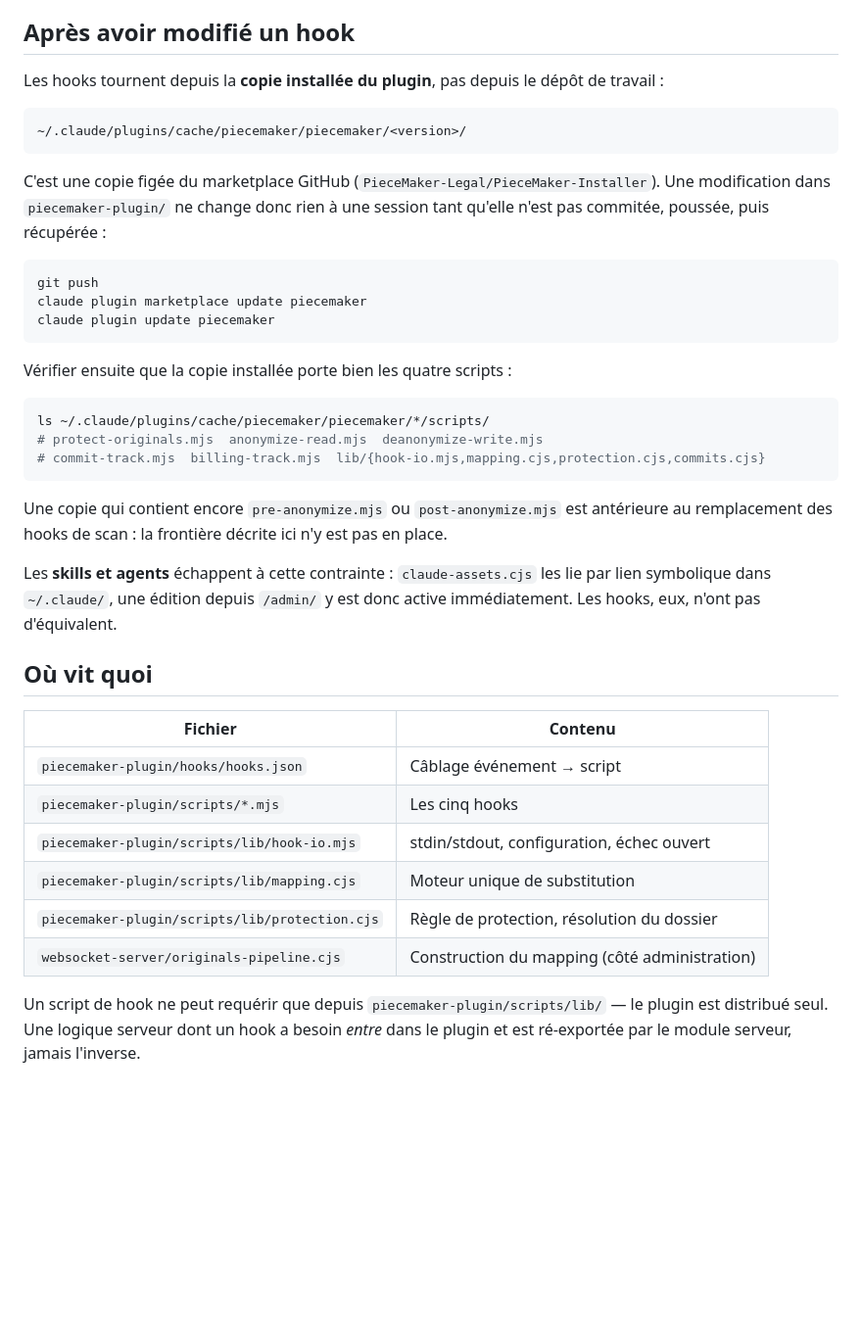
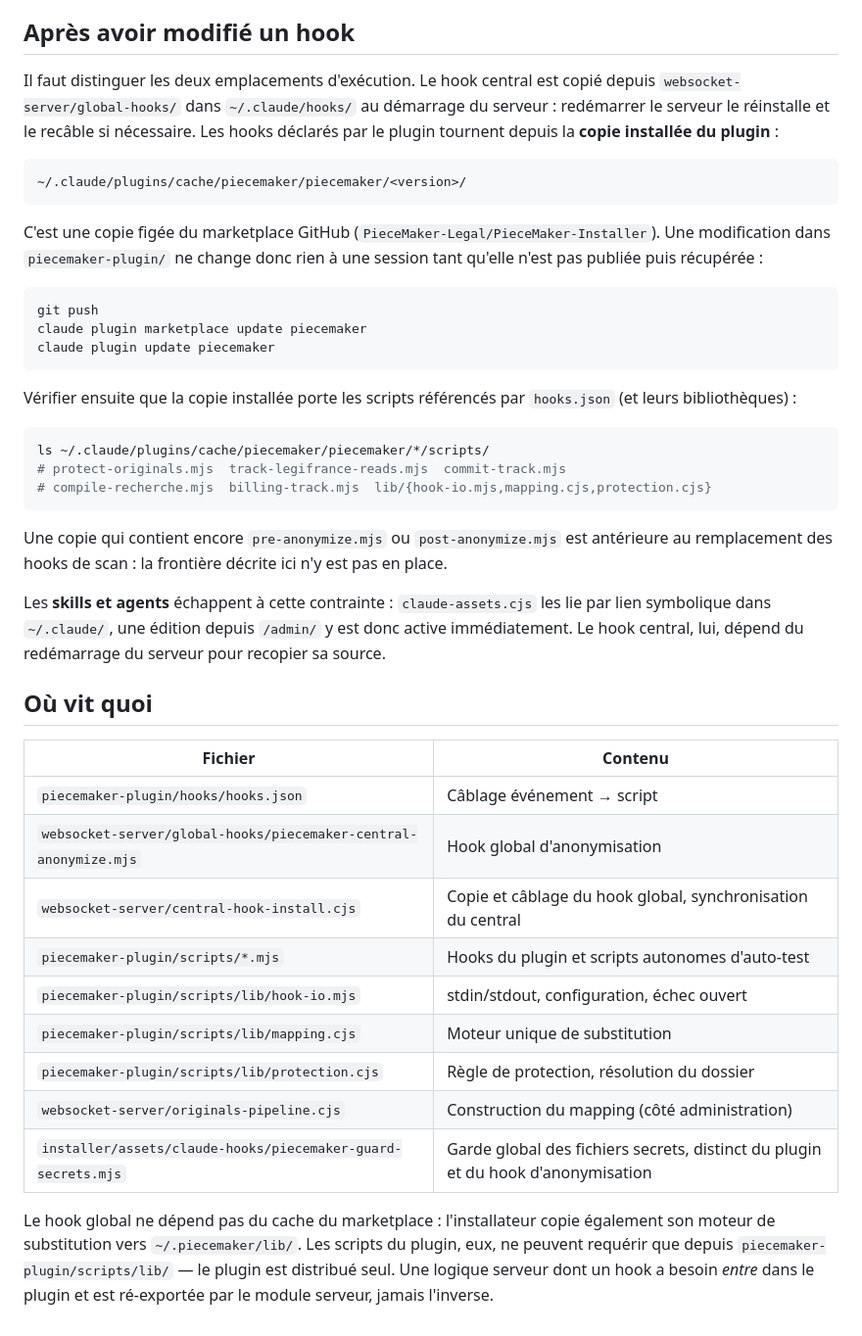
Before and after one commit to PieceMaker-Legal/PieceMaker-Installer, a Markdown page: docs/anonymisation-hooks.md, the part around one of its changes. Shown at 98% size. GitHub-like rendering; blank space fills up the shorter version.

````diff
--- a/docs/anonymisation-hooks.md
+++ b/docs/anonymisation-hooks.md
@@ -187,8 +251,10 @@ jamais afficher son contenu, ni le résultat complet d'un hook.
 
 ## Après avoir modifié un hook
 
-Les hooks tournent depuis la **copie installée du plugin**, pas depuis le dépôt
-de travail :
+Il faut distinguer les deux emplacements d'exécution. Le hook central est copié
+depuis `websocket-server/global-hooks/` dans `~/.claude/hooks/` au démarrage du
+serveur : redémarrer le serveur le réinstalle et le recâble si nécessaire. Les
+hooks déclarés par le plugin tournent depuis la **copie installée du plugin** :
 
 ```
 ~/.claude/plugins/cache/piecemaker/piecemaker/<version>/
@@ -197,7 +263,7 @@ de travail :
 C'est une copie figée du marketplace GitHub
 (`PieceMaker-Legal/PieceMaker-Installer`). Une modification dans
 `piecemaker-plugin/` ne change donc rien à une session tant qu'elle n'est pas
-commitée, poussée, puis récupérée :
+publiée puis récupérée :
 
 ```bash
 git push
@@ -205,12 +271,13 @@ claude plugin marketplace update piecemaker
 claude plugin update piecemaker
 ```
 
-Vérifier ensuite que la copie installée porte bien les quatre scripts :
+Vérifier ensuite que la copie installée porte les scripts référencés par
+`hooks.json` (et leurs bibliothèques) :
 
 ```bash
 ls ~/.claude/plugins/cache/piecemaker/piecemaker/*/scripts/
-# protect-originals.mjs  anonymize-read.mjs  deanonymize-write.mjs
-# commit-track.mjs  billing-track.mjs  lib/{hook-io.mjs,mapping.cjs,protection.cjs,commits.cjs}
+# protect-originals.mjs  track-legifrance-reads.mjs  commit-track.mjs
+# compile-recherche.mjs  billing-track.mjs  lib/{hook-io.mjs,mapping.cjs,protection.cjs}
 ```
 
 Une copie qui contient encore `pre-anonymize.mjs` ou `post-anonymize.mjs` est
@@ -219,20 +286,26 @@ pas en place.
 
 Les **skills et agents** échappent à cette contrainte : `claude-assets.cjs` les
 lie par lien symbolique dans `~/.claude/`, une édition depuis `/admin/` y est
-donc active immédiatement. Les hooks, eux, n'ont pas d'équivalent.
+donc active immédiatement. Le hook central, lui, dépend du redémarrage du
+serveur pour recopier sa source.
 
 ## Où vit quoi
 
 | Fichier | Contenu |
 | --- | --- |
 | `piecemaker-plugin/hooks/hooks.json` | Câblage événement → script |
-| `piecemaker-plugin/scripts/*.mjs` | Les cinq hooks |
+| `websocket-server/global-hooks/piecemaker-central-anonymize.mjs` | Hook global d'anonymisation |
+| `websocket-server/central-hook-install.cjs` | Copie et câblage du hook global, synchronisation du central |
+| `piecemaker-plugin/scripts/*.mjs` | Hooks du plugin et scripts autonomes d'auto-test |
 | `piecemaker-plugin/scripts/lib/hook-io.mjs` | stdin/stdout, configuration, échec ouvert |
 | `piecemaker-plugin/scripts/lib/mapping.cjs` | Moteur unique de substitution |
 | `piecemaker-plugin/scripts/lib/protection.cjs` | Règle de protection, résolution du dossier |
 | `websocket-server/originals-pipeline.cjs` | Construction du mapping (côté administration) |
+| `installer/assets/claude-hooks/piecemaker-guard-secrets.mjs` | Garde global des fichiers secrets, distinct du plugin et du hook d'anonymisation |
 
-Un script de hook ne peut requérir que depuis `piecemaker-plugin/scripts/lib/`
+Le hook global ne dépend pas du cache du marketplace : l'installateur copie
+également son moteur de substitution vers `~/.piecemaker/lib/`. Les scripts du
+plugin, eux, ne peuvent requérir que depuis `piecemaker-plugin/scripts/lib/`
 — le plugin est distribué seul. Une logique serveur dont un hook a besoin
 *entre* dans le plugin et est ré-exportée par le module serveur, jamais
 l'inverse.
````
Also changed, not shown: other parts of docs/anonymisation-hooks.md (+91 -27 lines).
